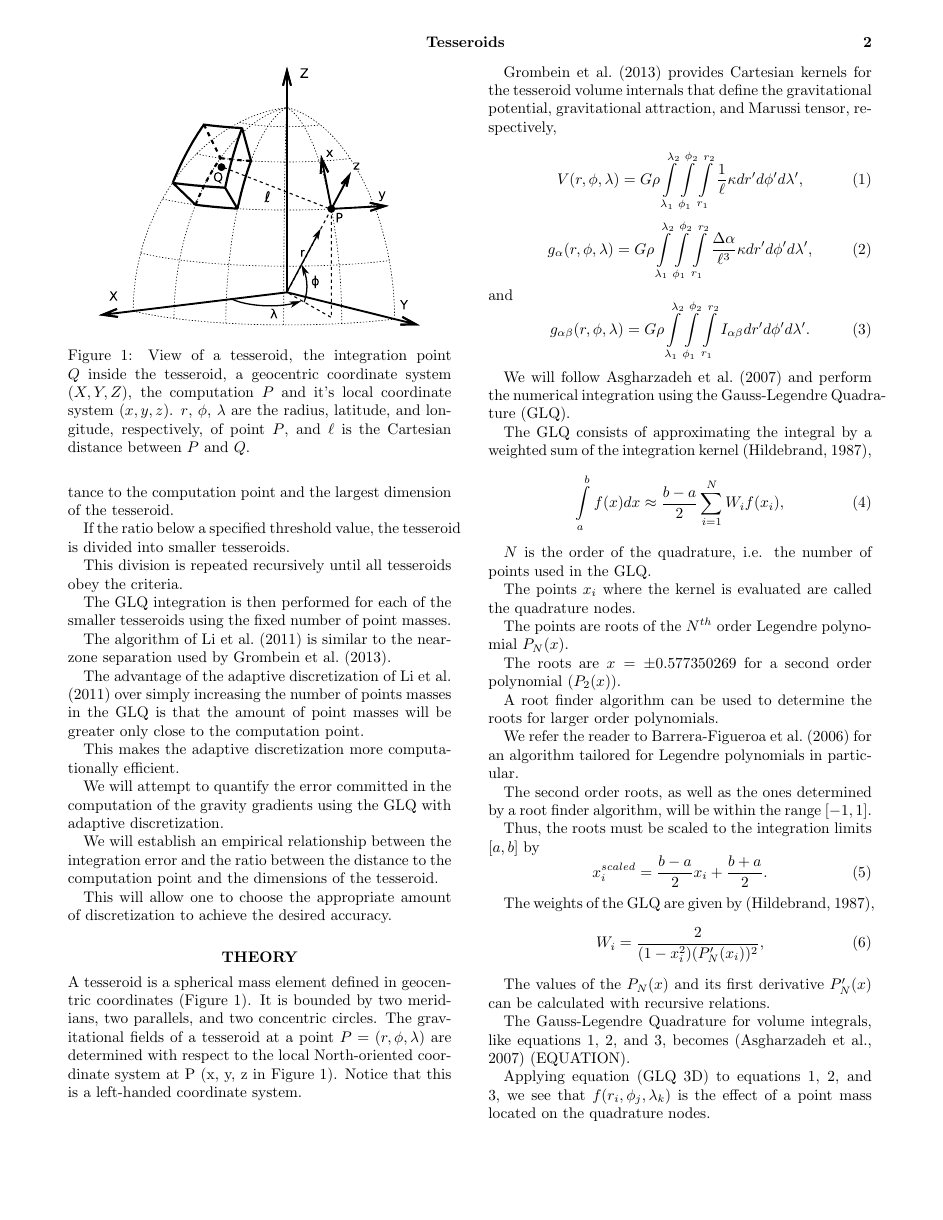
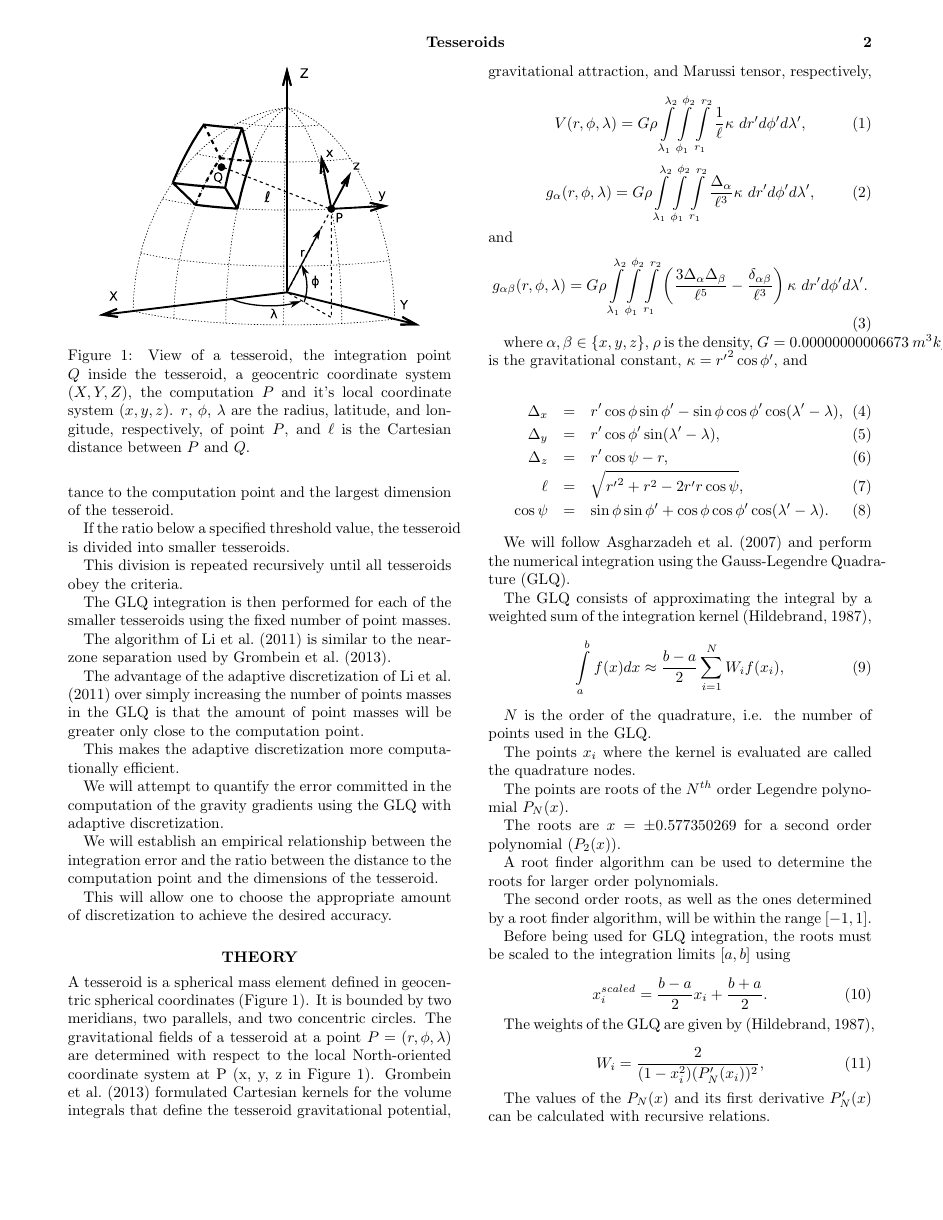
Before and after one commit to pinga-lab/paper-tesseroids, a LaTeX document (manuscript.tex): page 2 of 7. Compiled offline with pdfLaTeX.

Commit message:
Filled in missing equations from the methods

```diff
--- a/manuscript.tex
+++ b/manuscript.tex
@@ -158,13 +158,6 @@ achieve the desired accuracy.
 %%%%%%%%%%%%%%%%%%%%%%%%%%%%%%%%%%%%%%%%%%%%%%%%%%%%%%%%%%%%%%%%%%%%%%%%%%%%%%
 \section{Theory}
 
-A tesseroid is a spherical mass element defined in geocentric coordinates
-(Figure~\ref{fig:tesseroid}).
-It is bounded by two meridians, two parallels, and two concentric circles.
-The gravitational fields of a tesseroid at a point $P = (r,\phi,\lambda)$
-are determined with respect to the local North-oriented coordinate system at
-P (x, y, z in Figure~\ref{fig:tesseroid}).
-Notice that this is a left-handed coordinate system.
 
 \begin{figure}
     \centering
@@ -181,8 +174,15 @@ Notice that this is a left-handed coordinate system.
     \label{fig:tesseroid}
 \end{figure}
 
-\citet{Grombein2013} provides Cartesian kernels for the tesseroid volume
-internals that define the gravitational potential, gravitational attraction,
+A tesseroid is a spherical mass element defined in geocentric spherical
+coordinates
+(Figure~\ref{fig:tesseroid}).
+It is bounded by two meridians, two parallels, and two concentric circles.
+The gravitational fields of a tesseroid at a point $P = (r,\phi,\lambda)$
+are determined with respect to the local North-oriented coordinate system at
+P (x, y, z in Figure~\ref{fig:tesseroid}).
+\citet{Grombein2013} formulated Cartesian kernels for the volume integrals
+that define the tesseroid gravitational potential, gravitational attraction,
 and Marussi tensor, respectively,
 
 \begin{equation}
@@ -208,10 +210,29 @@ and
         \int\limits_{\lambda_1}^{\lambda_2}
         \int\limits_{\phi_1}^{\phi_2}
         \int\limits_{r_1}^{r_2}
-        I_{\alpha\beta}
-        dr' d\phi' d\lambda'.
+        \left(
+            \frac{3\Delta_{\alpha} \Delta_{\beta}}{\ell^5} -
+            \frac{\delta_{\alpha\beta}}{\ell^3}
+        \right)
+        \kappa\ dr^\prime d\phi^\prime d\lambda^\prime.
     \label{eq:tesstensor}
 \end{equation}
+
+where $\alpha, \beta \in \{x, y, z\}$,
+$\rho$ is the density,
+$G = 0.00000000006673\ m^3kg^{-1}s^{-1}$ is the gravitational constant,
+$\kappa = {r^\prime}^2 \cos \phi^\prime$,
+and
+
+\begin{eqnarray}
+    \Delta_x &=& r^\prime\cos\phi\sin\phi^\prime - \sin\phi\cos\phi^\prime
+                 \cos(\lambda^\prime - \lambda), \\
+    \Delta_y &=& r^\prime \cos \phi^\prime \sin(\lambda^\prime - \lambda), \\
+    \Delta_z &=& r^\prime \cos \psi - r,\\
+    \ell &=& \sqrt{{r^\prime}^2 + r^2 - 2 r^\prime r \cos \psi}, \\
+    \cos\psi &=& \sin\phi\sin\phi^\prime + \cos\phi\cos\phi^\prime
+                 \cos(\lambda^\prime - \lambda).
+\end{eqnarray}
 
 We will follow \citet{Asgharzadeh2007} and perform the numerical integration
 using the Gauss-Legendre Quadrature (GLQ).
@@ -235,19 +256,19 @@ The roots are $x = \pm 0.577350269$ for a second order polynomial ($P_2(x)$).
 A root finder algorithm can be used to determine the roots for larger order
 polynomials.
 
-We refer the reader to \citet{Barrera-Figueroa2006} for an algorithm tailored
-for Legendre polynomials in particular.
-
 The second order roots, as well as the ones determined by a root finder
 algorithm, will be within the range $[-1, 1]$.
 
-Thus, the roots must be scaled to the integration limits $[a, b]$ by
+Before being used for GLQ integration,
+the roots must be scaled to the integration limits $[a, b]$ using
+
 \begin{equation}
     x^{scaled}_i = \frac{b - a}{2} x_i + \frac{b + a}{2}.
     \label{eq:glq_scaling}
 \end{equation}
 
 The weights of the GLQ are given by \citep{Hildebrand1987},
+
 \begin{equation}
     W_i = \frac{2}{(1 - x_i^2)(P^\prime_N(x_i))^2},
     \label{eq:glq_weights}
@@ -258,6 +279,6 @@ calculated with recursive relations.
 
 The Gauss-Legendre Quadrature for volume integrals, like equations
 \ref{eq:tesspot}, \ref{eq:tessgrav}, and \ref{eq:tesstensor},
-becomes \citep{Asgharzadeh2007} (EQUATION).
+becomes \citep{Asgharzadeh2007}
 
-Applying equation (GLQ 3D) to equations
+\begin{equation}
```
Also changed, not shown: manuscript.tex (31 more changed lines).
